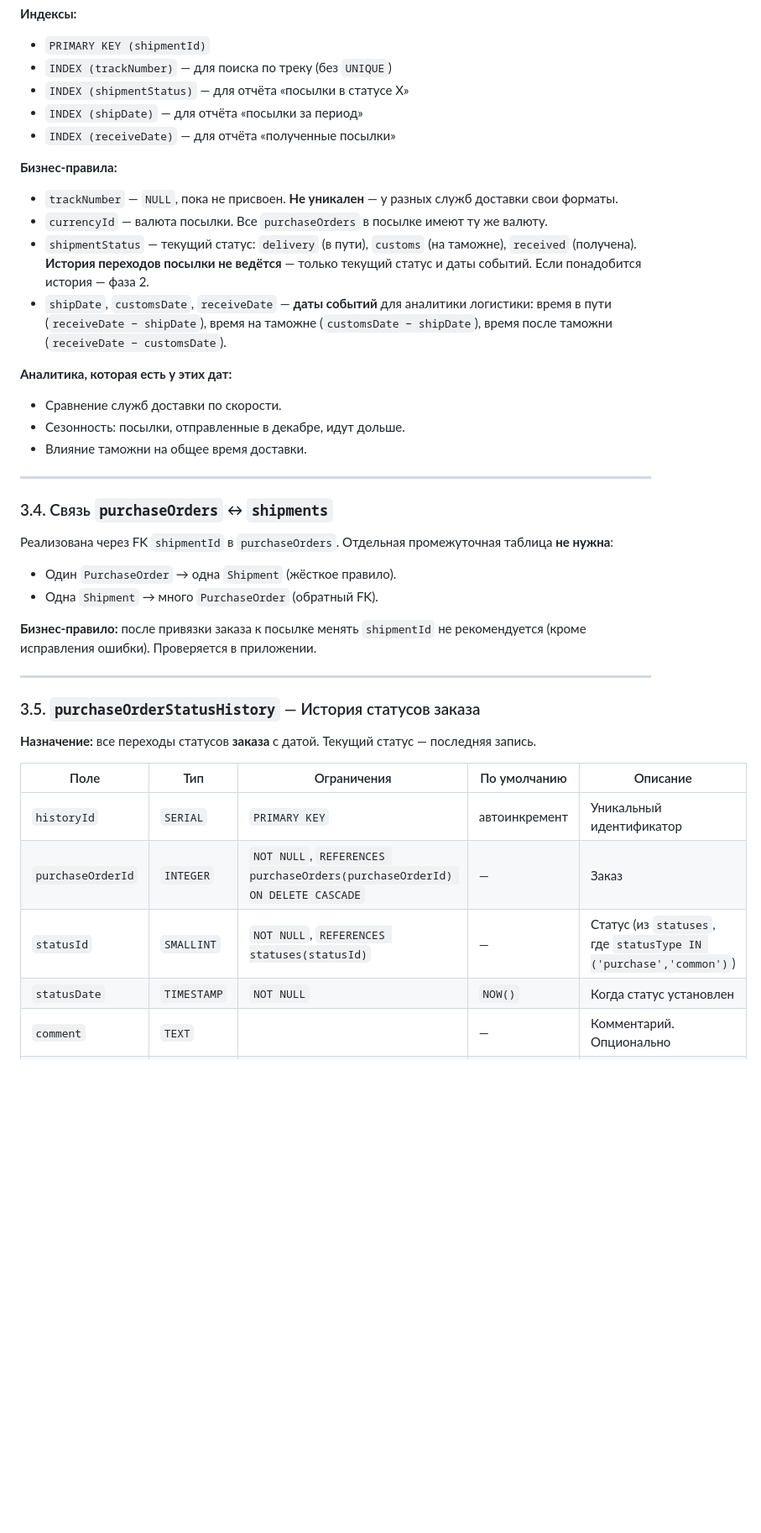
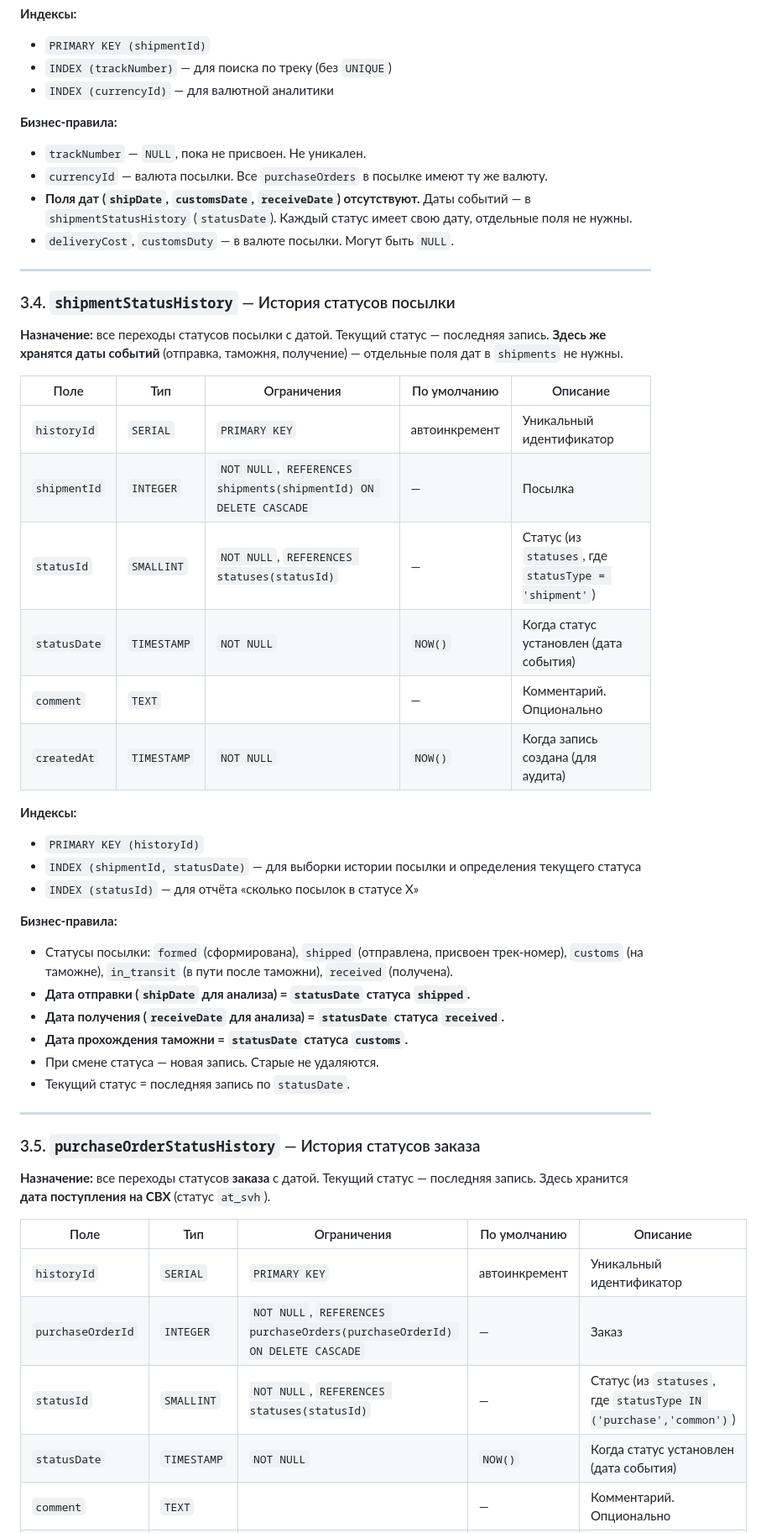
Before and after one commit to Mihail-Chr/Only_limited_magazin, a Markdown page: docs/042_модель_данных.md, the part around one of its changes. Shown at 84% size. Drawn GitHub-style; blank space fills up the shorter version.

```diff
--- a/docs/042_модель_данных.md
+++ b/docs/042_модель_данных.md
@@ -104,43 +102,54 @@
 **Индексы:**
 - `PRIMARY KEY (shipmentId)`
 - `INDEX (trackNumber)` — для поиска по треку (без `UNIQUE`)
-- `INDEX (shipmentStatus)` — для отчёта «посылки в статусе X»
-- `INDEX (shipDate)` — для отчёта «посылки за период»
-- `INDEX (receiveDate)` — для отчёта «полученные посылки»
+- `INDEX (currencyId)` — для валютной аналитики
 
 **Бизнес-правила:**
-- `trackNumber` — `NULL`, пока не присвоен. **Не уникален** — у разных служб доставки свои форматы.
+- `trackNumber` — `NULL`, пока не присвоен. Не уникален.
 - `currencyId` — валюта посылки. Все `purchaseOrders` в посылке имеют ту же валюту.
-- `shipmentStatus` — текущий статус: `delivery` (в пути), `customs` (на таможне), `received` (получена). **История переходов посылки не ведётся** — только текущий статус и даты событий. Если понадобится история — фаза 2.
-- `shipDate`, `customsDate`, `receiveDate` — **даты событий** для аналитики логистики: время в пути (`receiveDate − shipDate`), время на таможне (`customsDate − shipDate`), время после таможни (`receiveDate − customsDate`).
-
-**Аналитика, которая есть у этих дат:**
-- Сравнение служб доставки по скорости.
-- Сезонность: посылки, отправленные в декабре, идут дольше.
-- Влияние таможни на общее время доставки.
+- **Поля дат (`shipDate`, `customsDate`, `receiveDate`) отсутствуют.** Даты событий — в `shipmentStatusHistory` (`statusDate`). Каждый статус имеет свою дату, отдельные поля не нужны.
+- `deliveryCost`, `customsDuty` — в валюте посылки. Могут быть `NULL`.
 
 ---
 
-### 3.4. Связь `purchaseOrders` ↔ `shipments`
+### 3.4. `shipmentStatusHistory` — История статусов посылки
 
-Реализована через FK `shipmentId` в `purchaseOrders`. Отдельная промежуточная таблица **не нужна**:
-- Один `PurchaseOrder` → одна `Shipment` (жёсткое правило).
-- Одна `Shipment` → много `PurchaseOrder` (обратный FK).
+**Назначение:** все переходы статусов посылки с датой. Текущий статус — последняя запись. **Здесь же хранятся даты событий** (отправка, таможня, получение) — отдельные поля дат в `shipments` не нужны.
 
-**Бизнес-правило:** после привязки заказа к посылке менять `shipmentId` не рекомендуется (кроме исправления ошибки). Проверяется в приложении.
+| Поле | Тип | Ограничения | По умолчанию | Описание |
+|---|---|---|---|---|
+| `historyId` | `SERIAL` | `PRIMARY KEY` | автоинкремент | Уникальный идентификатор |
+| `shipmentId` | `INTEGER` | `NOT NULL`, `REFERENCES shipments(shipmentId) ON DELETE CASCADE` | — | Посылка |
+| `statusId` | `SMALLINT` | `NOT NULL`, `REFERENCES statuses(statusId)` | — | Статус (из `statuses`, где `statusType = 'shipment'`) |
+| `statusDate` | `TIMESTAMP` | `NOT NULL` | `NOW()` | Когда статус установлен (дата события) |
+| `comment` | `TEXT` | | — | Комментарий. Опционально |
+| `createdAt` | `TIMESTAMP` | `NOT NULL` | `NOW()` | Когда запись создана (для аудита) |
+
+**Индексы:**
+- `PRIMARY KEY (historyId)`
+- `INDEX (shipmentId, statusDate)` — для выборки истории посылки и определения текущего статуса
+- `INDEX (statusId)` — для отчёта «сколько посылок в статусе X»
+
+**Бизнес-правила:**
+- Статусы посылки: `formed` (сформирована), `shipped` (отправлена, присвоен трек-номер), `customs` (на таможне), `in_transit` (в пути после таможни), `received` (получена).
+- **Дата отправки (`shipDate` для анализа) = `statusDate` статуса `shipped`.**
+- **Дата получения (`receiveDate` для анализа) = `statusDate` статуса `received`.**
+- **Дата прохождения таможни = `statusDate` статуса `customs`.**
+- При смене статуса — новая запись. Старые не удаляются.
+- Текущий статус = последняя запись по `statusDate`.
 
 ---
 
 ### 3.5. `purchaseOrderStatusHistory` — История статусов заказа
 
-**Назначение:** все переходы статусов **заказа** с датой. Текущий статус — последняя запись.
+**Назначение:** все переходы статусов **заказа** с датой. Текущий статус — последняя запись. Здесь хранится **дата поступления на СВХ** (статус `at_svh`).
 
 | Поле | Тип | Ограничения | По умолчанию | Описание |
 |---|---|---|---|---|
 | `historyId` | `SERIAL` | `PRIMARY KEY` | автоинкремент | Уникальный идентификатор |
 | `purchaseOrderId` | `INTEGER` | `NOT NULL`, `REFERENCES purchaseOrders(purchaseOrderId) ON DELETE CASCADE` | — | Заказ |
 | `statusId` | `SMALLINT` | `NOT NULL`, `REFERENCES statuses(statusId)` | — | Статус (из `statuses`, где `statusType IN ('purchase','common')`) |
-| `statusDate` | `TIMESTAMP` | `NOT NULL` | `NOW()` | Когда статус установлен |
+| `statusDate` | `TIMESTAMP` | `NOT NULL` | `NOW()` | Когда статус установлен (дата события) |
 | `comment` | `TEXT` | | — | Комментарий. Опционально |
 | `createdAt` | `TIMESTAMP` | `NOT NULL` | `NOW()` | Когда запись создана (для аудита) |
 
```
Also changed, not shown: other parts of docs/042_модель_данных.md (+78 -43 lines).
